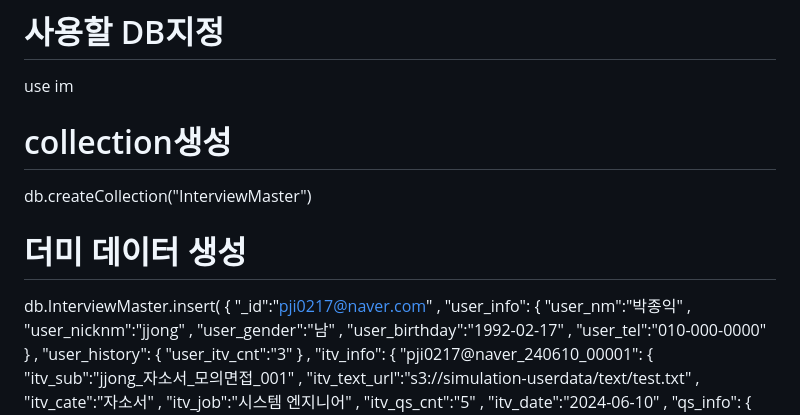
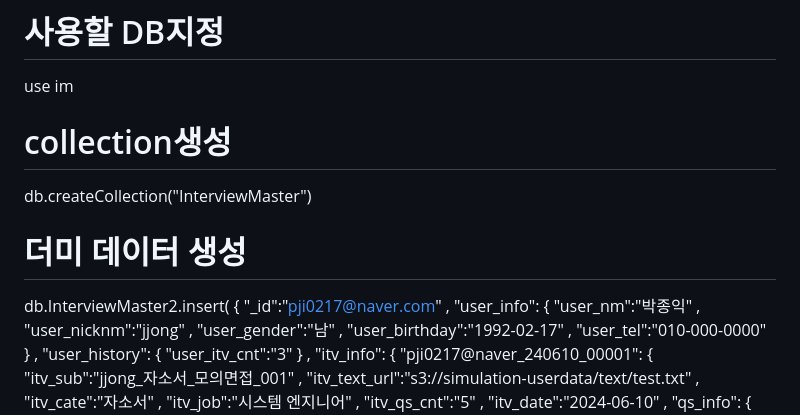
Before and after one commit to bo-lim/InterviewMaster, a Markdown page: DB/README.md, the part around one of its changes. GitHub-like rendering.

```diff
--- a/DB/README.md
+++ b/DB/README.md
@@ -70,10 +82,12 @@ rs0:PRIMARY>
 # 노션 → 작업공간/워크북 → DB - MongoDB
 # 사용할 DB지정
 use im
+
 # collection생성
 db.createCollection("InterviewMaster")
+
 # 더미 데이터 생성
-db.InterviewMaster.insert(
+db.InterviewMaster2.insert(
   {
     "_id":"pji0217@naver.com"
   , "user_info":
```
Also changed, not shown: other parts of DB/README.md (+12 -0 lines).
